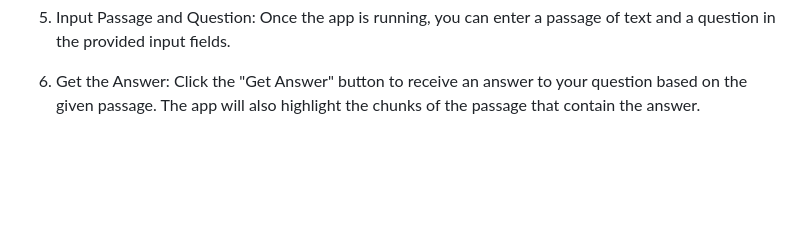
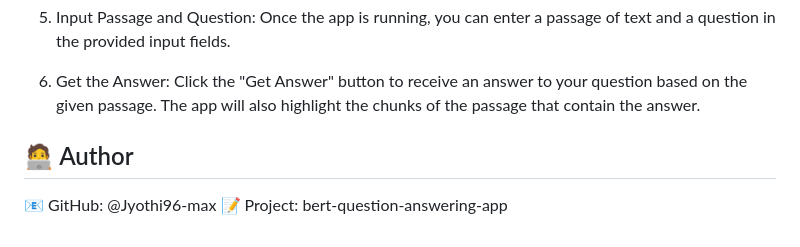
Before and after one commit to Jyothi96-max/bert-question-answering-app, a Markdown page: README.md, the part around the change. GitHub-like rendering; blank space fills up the shorter version.

```diff
--- a/README.md
+++ b/README.md
@@ -49,3 +49,7 @@ For this project, we're using a specific variant of the BERT model known as "ber
 5. Input Passage and Question: Once the app is running, you can enter a passage of text and a question in the provided input fields.
 
 6. Get the Answer: Click the "Get Answer" button to receive an answer to your question based on the given passage. The app will also highlight the chunks of the passage that contain the answer.
+
+## 🧑‍💻 Author
+   📧 GitHub: @Jyothi96-max
+   📝 Project: bert-question-answering-app
```
